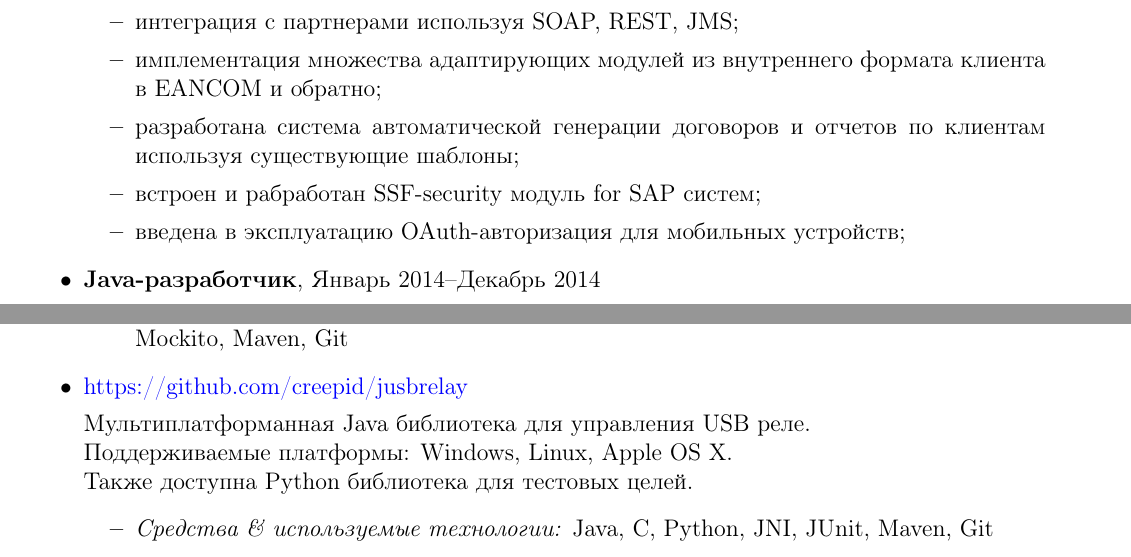
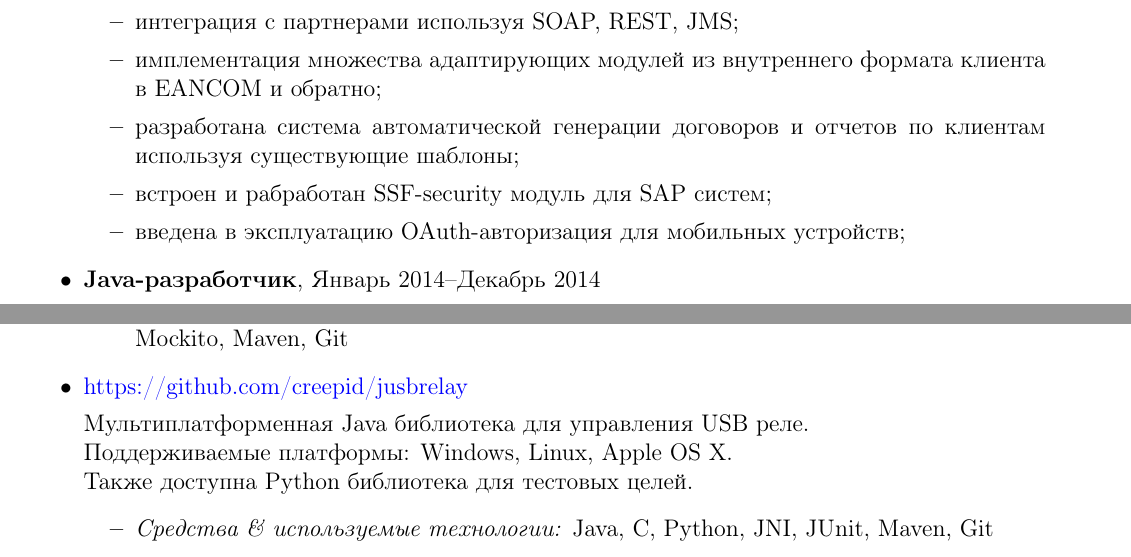
Before and after one commit to rusakovichma/resume, a LaTeX CV (my-resume-ru.tex): two parts of pages 2 and 3 of 4, joined at a grey line, cut so that both start at the same text. Compiled offline with pdfLaTeX.

Commit message:
some mistakes fixing

```diff
--- a/my-resume-ru.tex
+++ b/my-resume-ru.tex
@@ -85,7 +85,7 @@
   				\item интеграция с партнерами используя SOAP, REST, JMS;
   				\item имплементация множества адаптирующих модулей из внутреннего формата клиента в EANCOM и обратно;
   				\item разработана система автоматической генерации договоров и отчетов по клиентам используя существующие шаблоны;
-  				\item встроен и рабработан SSF-security модуль for SAP систем;
+  				\item встроен и рабработан SSF-security модуль для SAP систем;
   				\item введена в эксплуатацию OAuth-авторизация для мобильных устройств;
 			\end{itemize}
 
@@ -154,7 +154,7 @@
 
               \item \href{https://github.com/creepid/jusbrelay}{https://github.com/creepid/jusbrelay}
 
-            Мультиплатформанная Java библиотека для управления USB реле. \newline Поддерживаемые платформы: Windows, Linux, Apple OS X. \newline  Также доступна Python библиотека для тестовых целей.
+            Мультиплатформенная Java библиотека для управления USB реле. \newline Поддерживаемые платформы: Windows, Linux, Apple OS X. \newline  Также доступна Python библиотека для тестовых целей.
 
             \begin{itemize}
                 \item \itemlabel{Средства \& используемые технологии} Java, C, Python, JNI, JUnit, Maven, Git
```
Also changed, not shown: Русакович_Михаил-CV-RU.pdf.
